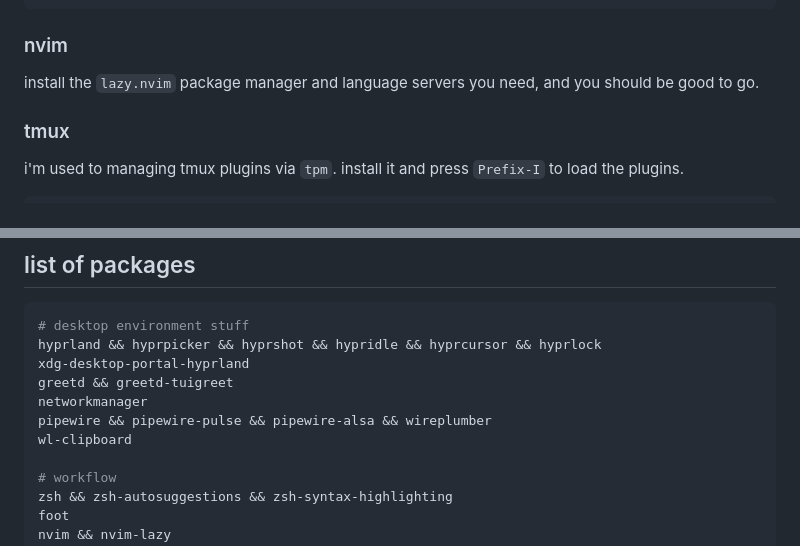
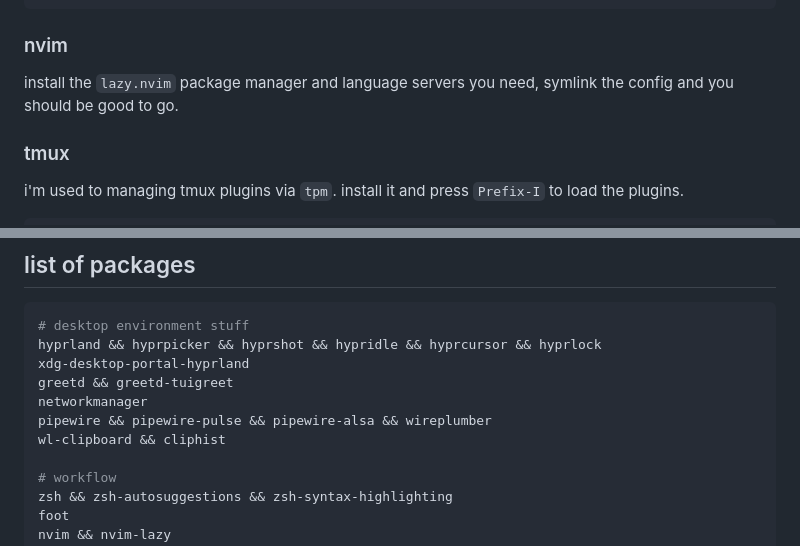
Before and after one commit to ryazh3nka/.dotfiles, a Markdown page: readme.md, 2 parts joined by grey strips. GitHub-like rendering.

Commit message:
updated readme (yet again)

````diff
--- a/readme.md
+++ b/readme.md
@@ -32,7 +32,7 @@ you can find the nord colorscheme for firefox in the built-in theme browser, but
 ```
 
 ### nvim
-install the `lazy.nvim` package manager and language servers you need, and you should be good to go.
+install the `lazy.nvim` package manager and language servers you need, symlink the config and you should be good to go.
 
 ### tmux
 i'm used to managing tmux plugins via `tpm`. install it and press `Prefix-I` to load the plugins.
@@ -51,7 +51,7 @@ xdg-desktop-portal-hyprland
 greetd && greetd-tuigreet
 networkmanager
 pipewire && pipewire-pulse && pipewire-alsa && wireplumber
-wl-clipboard
+wl-clipboard && cliphist
 
 # workflow
 zsh && zsh-autosuggestions && zsh-syntax-highlighting
````
